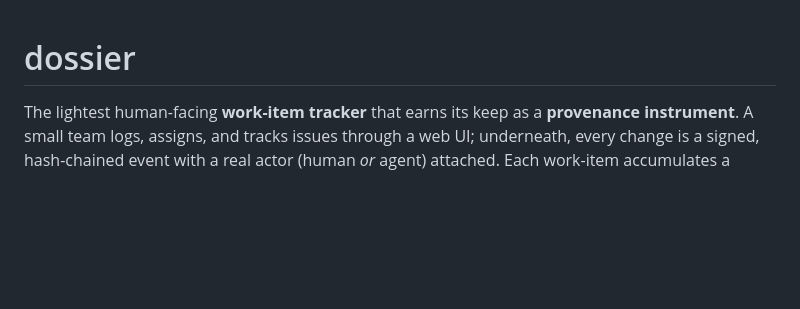
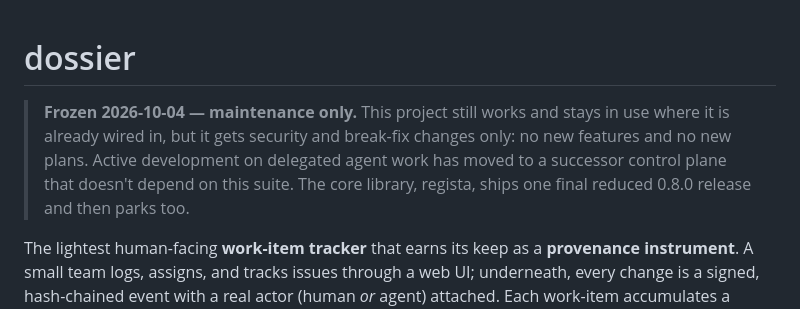
Before and after one commit to hraedon/dossier, a Markdown page: README.md, the part around the change. Rendered like a GitHub page; blank space fills up the shorter version.

Commit message:
Freeze: maintenance only from 2026-10-04
Co-Authored-By: Claude Opus 5.5 <noreply@anthropic.com>
Claude-Session: https://claude.ai/code/session_01H4AmiMcx1onZvHdHLKDUmC

```diff
--- a/README.md
+++ b/README.md
@@ -1,4 +1,11 @@
 # dossier
+
+> **Frozen 2026-10-04 — maintenance only.** This project still works and stays
+> in use where it is already wired in, but it gets security and break-fix
+> changes only: no new features and no new plans. Active development on
+> delegated agent work has moved to a successor control plane that doesn't
+> depend on this suite. The core library, regista, ships one final reduced
+> 0.8.0 release and then parks too.
 
 The lightest human-facing **work-item tracker** that earns its keep as a
 **provenance instrument**. A small team logs, assigns, and tracks issues through a
```
